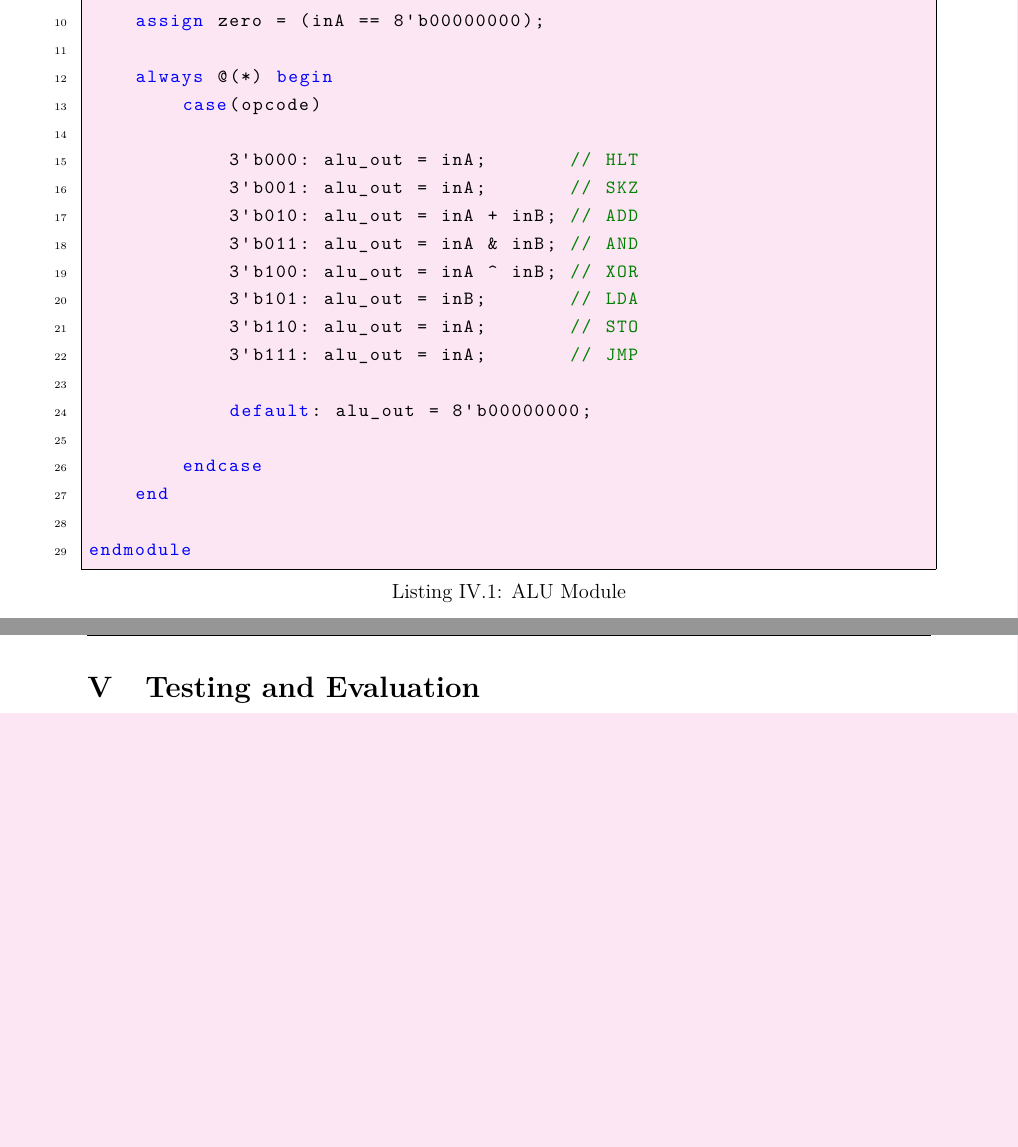
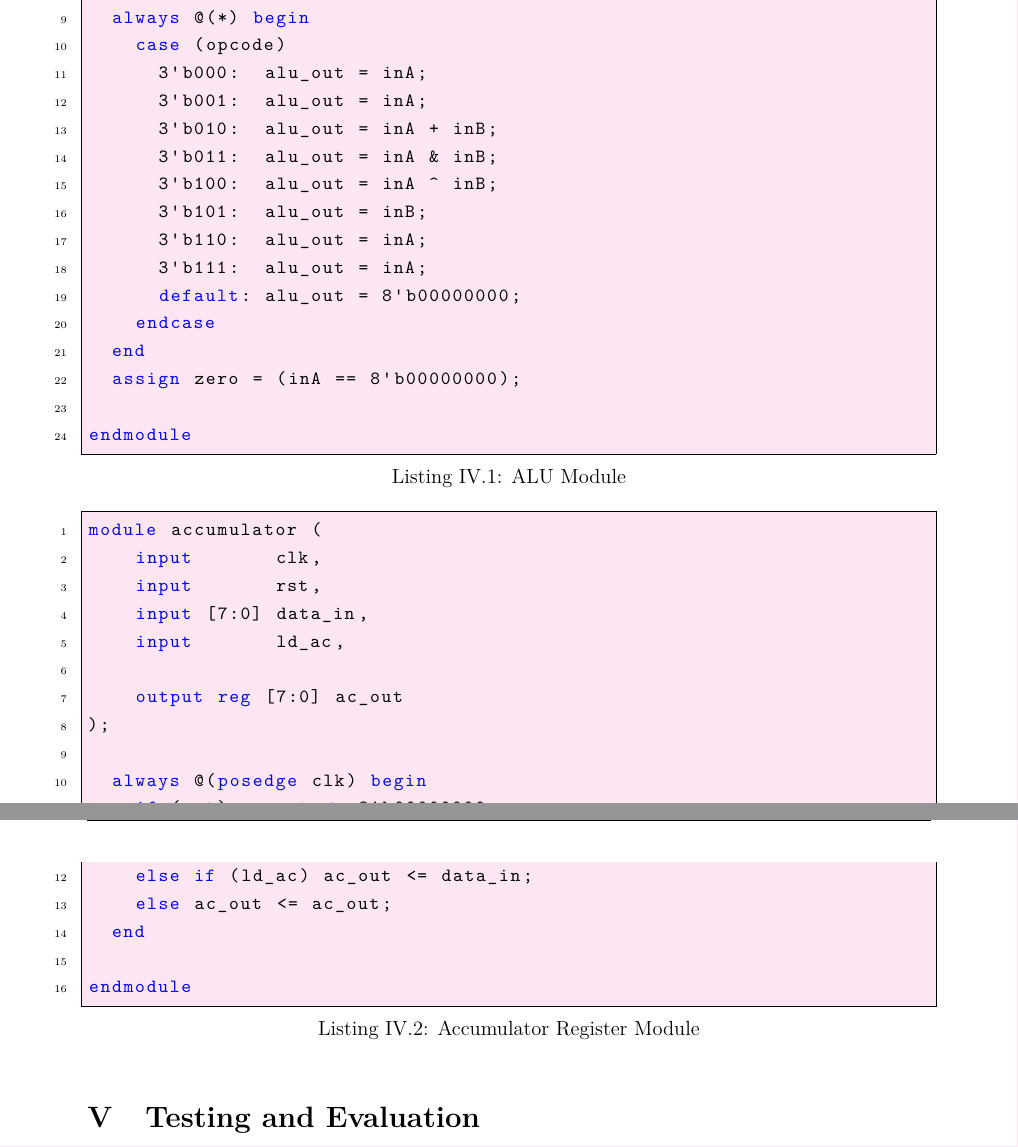
Before and after one commit to VinhTechiee/Verilog-Simple-Risc-Processor, a LaTeX document (report/riscReport.tex, which reads report/chapters/04_implementation.tex): two parts of pages 11 and 12 of 14, joined at a grey line, cut so that both start at the same text, the shorter picture padded with empty space. Compiled offline with pdfLaTeX.

Commit message:
04_implementation.tex

```diff
--- a/report/chapters/04_implementation.tex
+++ b/report/chapters/04_implementation.tex
@@ -23,24 +23,38 @@ module ALU(
     output reg [7:0] alu_out,
     output zero
 );
-
+  always @(*) begin
+    case (opcode)
+      3'b000:  alu_out = inA;
+      3'b001:  alu_out = inA;
+      3'b010:  alu_out = inA + inB;
+      3'b011:  alu_out = inA & inB;
+      3'b100:  alu_out = inA ^ inB;
+      3'b101:  alu_out = inB;
+      3'b110:  alu_out = inA;
+      3'b111:  alu_out = inA;
+      default: alu_out = 8'b00000000;
+    endcase
+  end
   assign zero = (inA == 8'b00000000);
 
-    always @(*) begin
-        case(opcode)
+endmodule
+\end{lstlisting}
 
-            3'b000: alu_out = inA;       // HLT
-            3'b001: alu_out = inA;       // SKZ
-            3'b010: alu_out = inA + inB; // ADD
-            3'b011: alu_out = inA & inB; // AND
-            3'b100: alu_out = inA ^ inB; // XOR
-            3'b101: alu_out = inB;       // LDA
-            3'b110: alu_out = inA;       // STO
-            3'b111: alu_out = inA;       // JMP
+\begin{lstlisting}[caption={Accumulator Register Module}]
+module accumulator (
+    input       clk,
+    input       rst,
+    input [7:0] data_in,
+    input       ld_ac,
 
-            default: alu_out = 8'b00000000;
+    output reg [7:0] ac_out
+);
 
-        endcase
+  always @(posedge clk) begin
+    if (rst) ac_out <= 8'b00000000;
+    else if (ld_ac) ac_out <= data_in;
+    else ac_out <= ac_out;
   end
 
 endmodule
```
Also changed, not shown: report/chapters/04_implementation.tex (2 more changed lines). Lines whose indentation alone changed are shown as unchanged.
